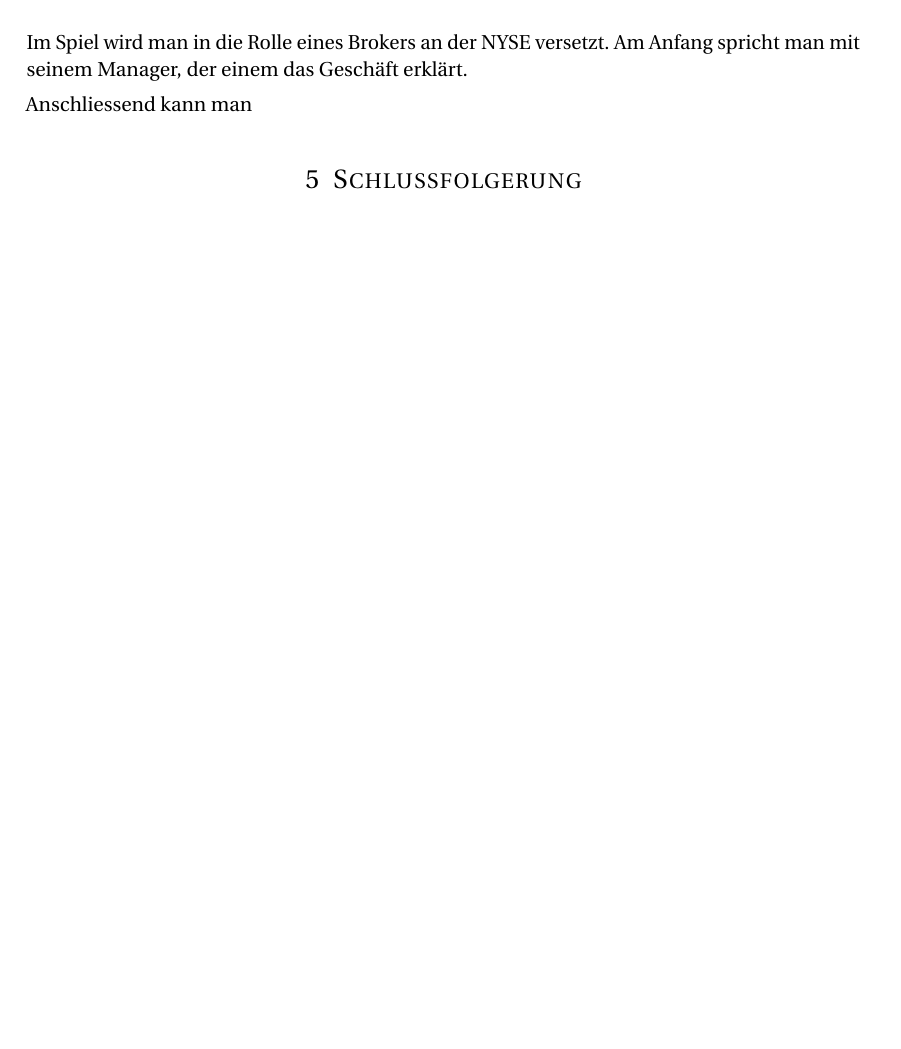
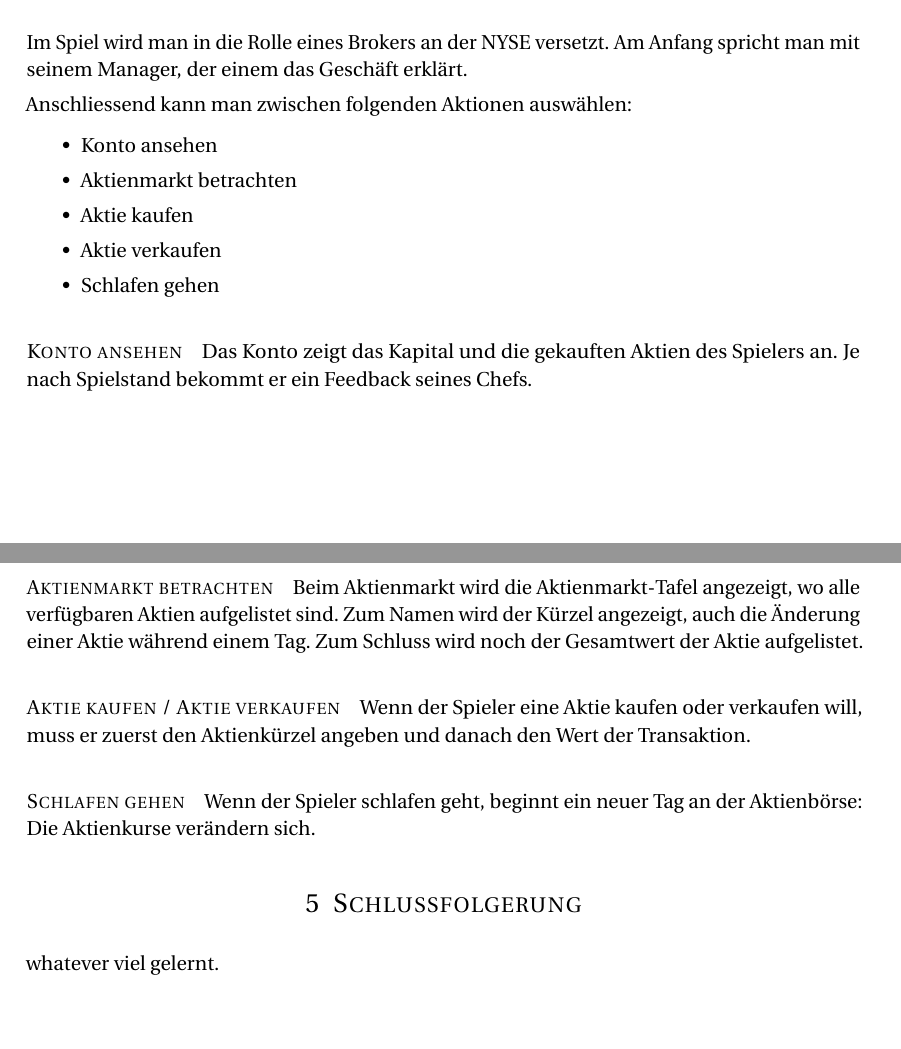
Before and after one commit to mmathys/Informatik-Projekt, a LaTeX document (report.tex): part of page 4 of 4 before the commit and two parts of pages 4 and 5 of 5 after it, the two joined at a grey line, cut so that both start at the same text, the shorter picture padded with empty space. Compiled offline with pdfLaTeX.

Commit message:
do that shit

```diff
--- a/report.tex
+++ b/report.tex
@@ -139,8 +141,34 @@
 
 	Im Spiel wird man in die Rolle eines Brokers an der NYSE versetzt. Am Anfang spricht man mit seinem Manager, der einem das Geschäft erklärt.
 
-	Anschliessend kann man
+	Anschliessend kann man zwischen folgenden Aktionen auswählen:
+
+	\begin{itemize}
+		\item{Konto ansehen}
+		\item{Aktienmarkt betrachten}
+		\item{Aktie kaufen}
+		\item{Aktie verkaufen}
+		\item{Schlafen gehen}
+	\end{itemize}
+
+	\paragraph{Konto ansehen}
+
+	Das Konto zeigt das Kapital und die gekauften Aktien des Spielers an. Je nach Spielstand bekommt er ein Feedback seines Chefs.
+
+	\paragraph{Aktienmarkt betrachten}
+
+	Beim Aktienmarkt wird die Aktienmarkt-Tafel angezeigt, wo alle verfügbaren Aktien aufgelistet sind. Zum Namen wird der Kürzel angezeigt, auch die Änderung einer Aktie während einem Tag. Zum Schluss wird noch der Gesamtwert der Aktie aufgelistet.
+
+	\paragraph{Aktie kaufen / Aktie verkaufen}
+
+	Wenn der Spieler eine Aktie kaufen oder verkaufen will, muss er zuerst den Aktienkürzel angeben und danach den Wert der Transaktion.
+
+	\paragraph{Schlafen gehen}
+
+	Wenn der Spieler schlafen geht, beginnt ein neuer Tag an der Aktienbörse: Die Aktienkurse verändern sich.
 
 	\section{Schlussfolgerung}
 
+	whatever viel gelernt.
+
 \end{document}
```
Also changed, not shown: report.pdf, report.tex (2 more changed lines), 3 other files.
